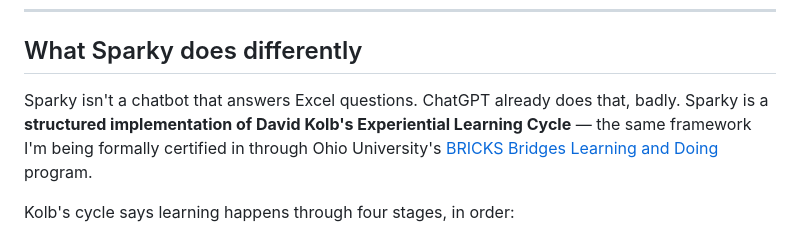
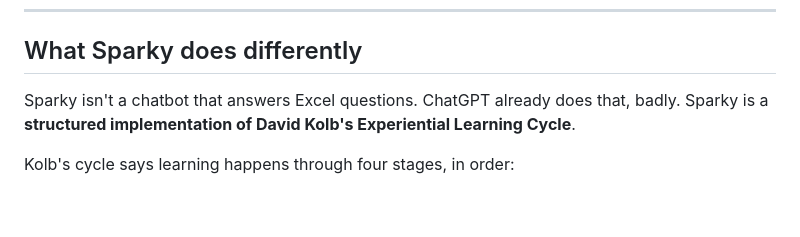
Before and after one commit to TMPenwell/kaggle-Sparky-Excel-for-Electricians, a Markdown page: README.md, the part around one of its changes. GitHub-like rendering; blank space fills up the shorter version.

```diff
--- a/README.md
+++ b/README.md
@@ -43,7 +45,7 @@ It doesn't have to be.
 
 ## What Sparky does differently
 
-Sparky isn't a chatbot that answers Excel questions. ChatGPT already does that, badly. Sparky is a **structured implementation of David Kolb's Experiential Learning Cycle** — the same framework I'm being formally certified in through Ohio University's [BRICKS Bridges Learning and Doing](https://www.ohio.edu/curriculum/bricks-bridges) program.
+Sparky isn't a chatbot that answers Excel questions. ChatGPT already does that, badly. Sparky is a **structured implementation of David Kolb's Experiential Learning Cycle**.
 
 Kolb's cycle says learning happens through four stages, in order:
 
```
Also changed, not shown: other parts of README.md (+2 -0 lines).
